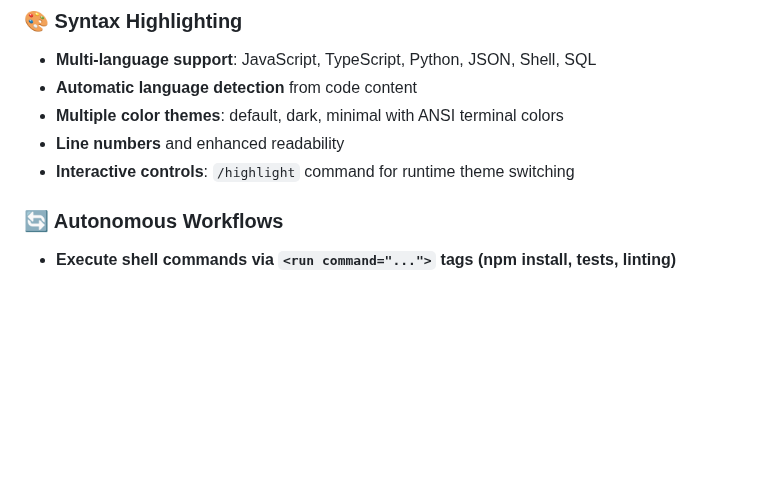
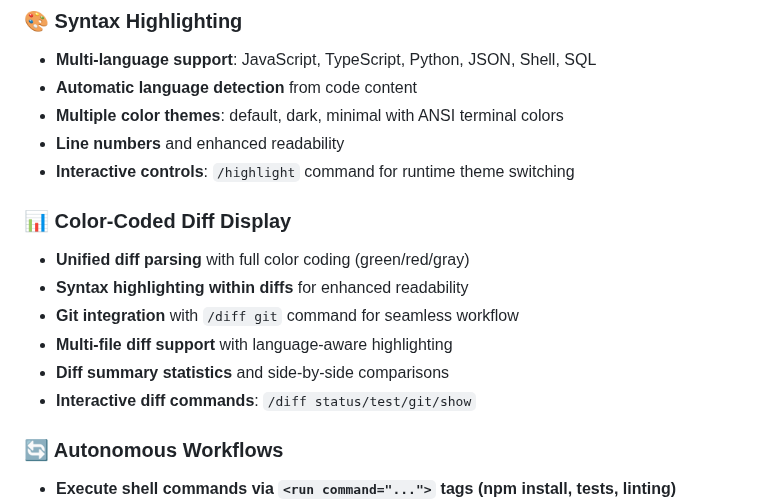
Before and after one commit to NYTEMODEONLY/grok-code, a Markdown page: README.md, the part around the change. GitHub-like rendering; blank space fills up the shorter version.

```diff
--- a/README.md
+++ b/README.md
@@ -177,6 +177,15 @@ Grok Code combines AI assistance with structured planning for unparalleled codin
 - **Multiple color themes**: default, dark, minimal with ANSI terminal colors
 - **Line numbers** and enhanced readability
 - **Interactive controls**: `/highlight` command for runtime theme switching
+
+### 📊 Color-Coded Diff Display
+
+- **Unified diff parsing** with full color coding (green/red/gray)
+- **Syntax highlighting within diffs** for enhanced readability
+- **Git integration** with `/diff git` command for seamless workflow
+- **Multi-file diff support** with language-aware highlighting
+- **Diff summary statistics** and side-by-side comparisons
+- **Interactive diff commands**: `/diff status/test/git/show`
 
 ### 🔄 Autonomous Workflows
 
```
Also changed, not shown: GROK.md (+10 -1 lines).
